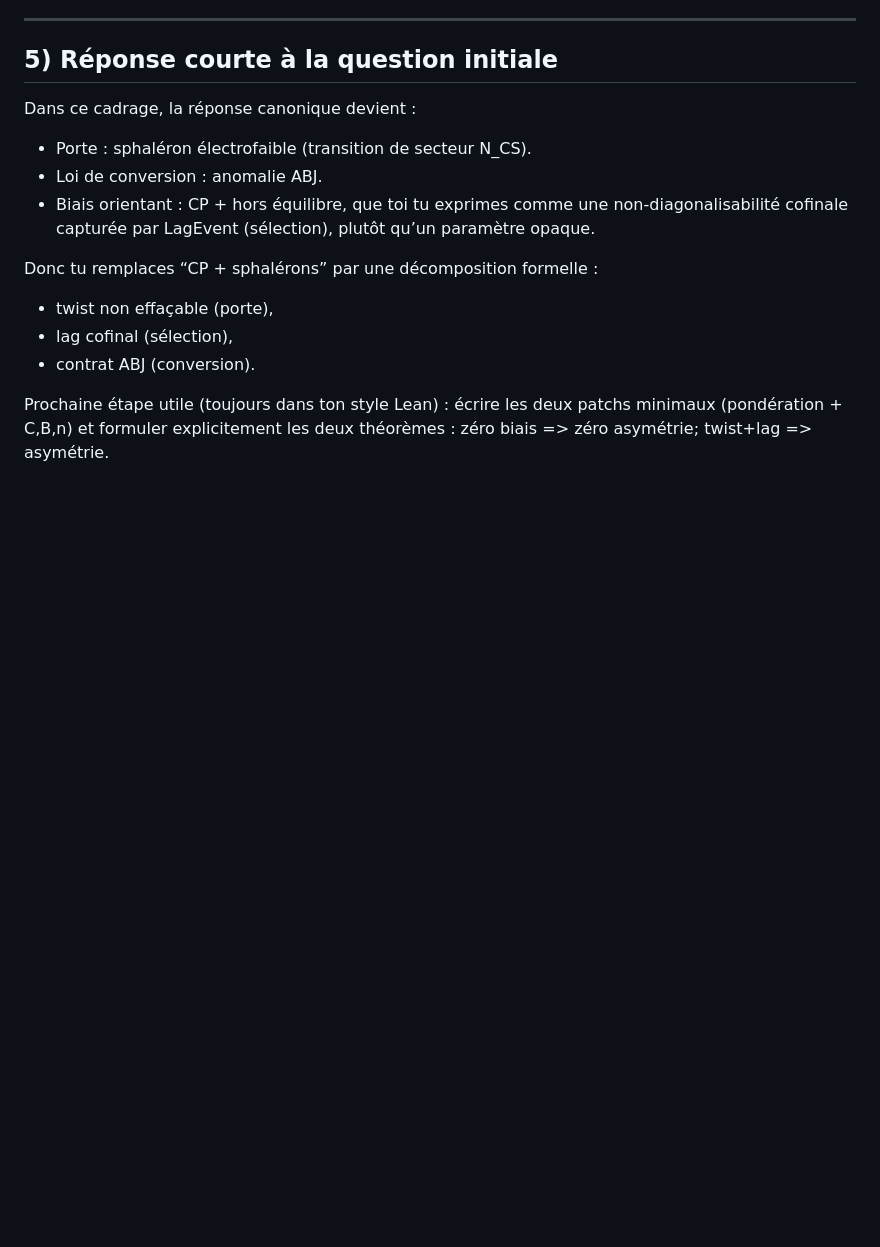
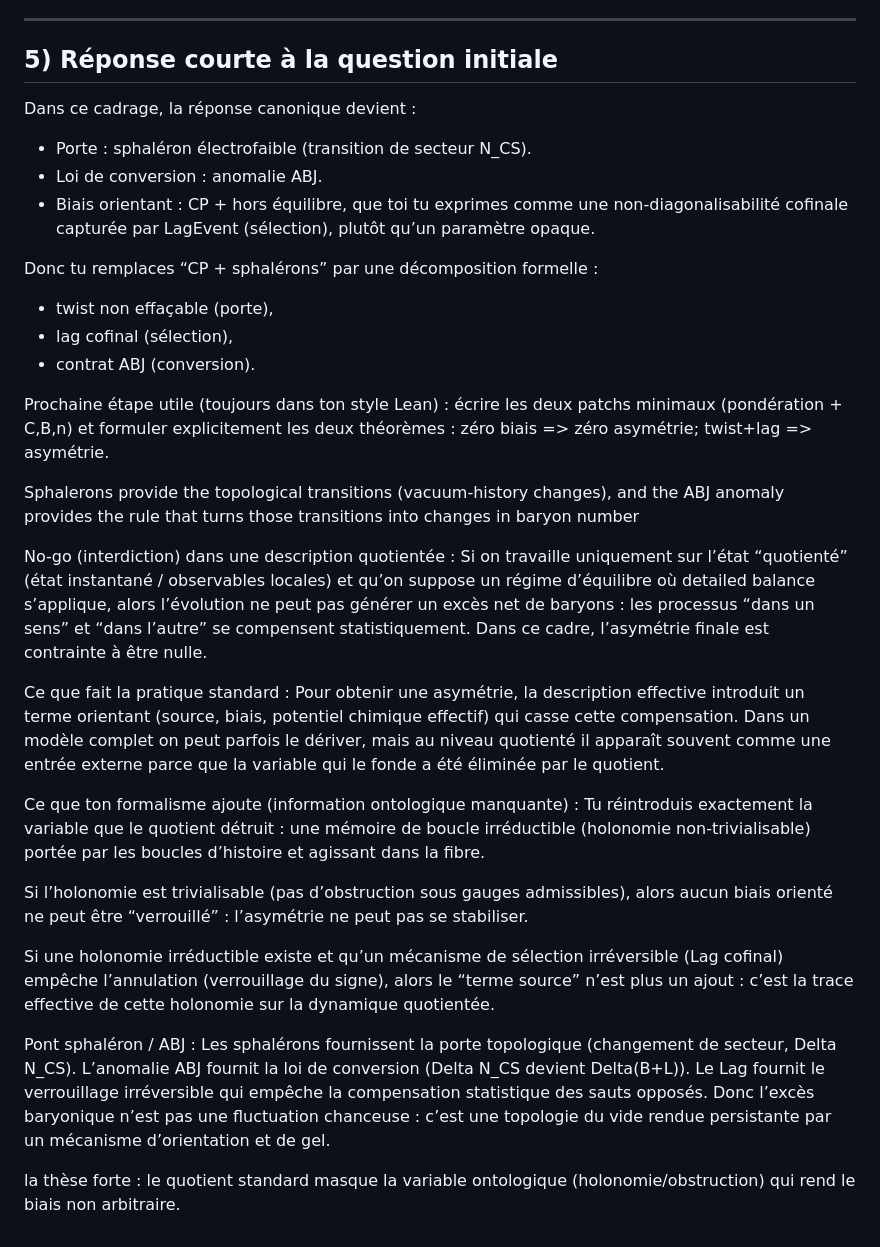
Before and after one commit to JohnDoe-collab-stack/RevHalt, a Markdown page: docs/PRIMITIVE_JHOLONOMY_PHYSICS.md, the part around the change. Rendered like a GitHub page; blank space fills up the shorter version.

Commit message:
touchdown

```diff
--- a/docs/PRIMITIVE_JHOLONOMY_PHYSICS.md
+++ b/docs/PRIMITIVE_JHOLONOMY_PHYSICS.md
@@ -124,3 +124,24 @@ Donc tu remplaces “CP + sphalérons” par une décomposition formelle :
 Prochaine étape utile (toujours dans ton style Lean) :
 écrire les deux patchs minimaux (pondération + C,B,n) et formuler explicitement les deux théorèmes :
 zéro biais => zéro asymétrie; twist+lag => asymétrie.
+
+Sphalerons provide the topological transitions (vacuum-history changes), and the ABJ anomaly provides the rule that turns those transitions into changes in baryon number
+
+No-go (interdiction) dans une description quotientée :
+Si on travaille uniquement sur l’état “quotienté” (état instantané / observables locales) et qu’on suppose un régime d’équilibre où detailed balance s’applique, alors l’évolution ne peut pas générer un excès net de baryons : les processus “dans un sens” et “dans l’autre” se compensent statistiquement. Dans ce cadre, l’asymétrie finale est contrainte à être nulle.
+
+Ce que fait la pratique standard :
+Pour obtenir une asymétrie, la description effective introduit un terme orientant (source, biais, potentiel chimique effectif) qui casse cette compensation. Dans un modèle complet on peut parfois le dériver, mais au niveau quotienté il apparaît souvent comme une entrée externe parce que la variable qui le fonde a été éliminée par le quotient.
+
+Ce que ton formalisme ajoute (information ontologique manquante) :
+Tu réintroduis exactement la variable que le quotient détruit : une mémoire de boucle irréductible (holonomie non-trivialisable) portée par les boucles d’histoire et agissant dans la fibre.
+
+Si l’holonomie est trivialisable (pas d’obstruction sous gauges admissibles), alors aucun biais orienté ne peut être “verrouillé” : l’asymétrie ne peut pas se stabiliser.
+
+Si une holonomie irréductible existe et qu’un mécanisme de sélection irréversible (Lag cofinal) empêche l’annulation (verrouillage du signe), alors le “terme source” n’est plus un ajout : c’est la trace effective de cette holonomie sur la dynamique quotientée.
+
+Pont sphaléron / ABJ :
+Les sphalérons fournissent la porte topologique (changement de secteur, Delta N_CS). L’anomalie ABJ fournit la loi de conversion (Delta N_CS devient Delta(B+L)). Le Lag fournit le verrouillage irréversible qui empêche la compensation statistique des sauts opposés.
+Donc l’excès baryonique n’est pas une fluctuation chanceuse : c’est une topologie du vide rendue persistante par un mécanisme d’orientation et de gel.
+
+la thèse forte : le quotient standard masque la variable ontologique (holonomie/obstruction) qui rend le biais non arbitraire.
```
